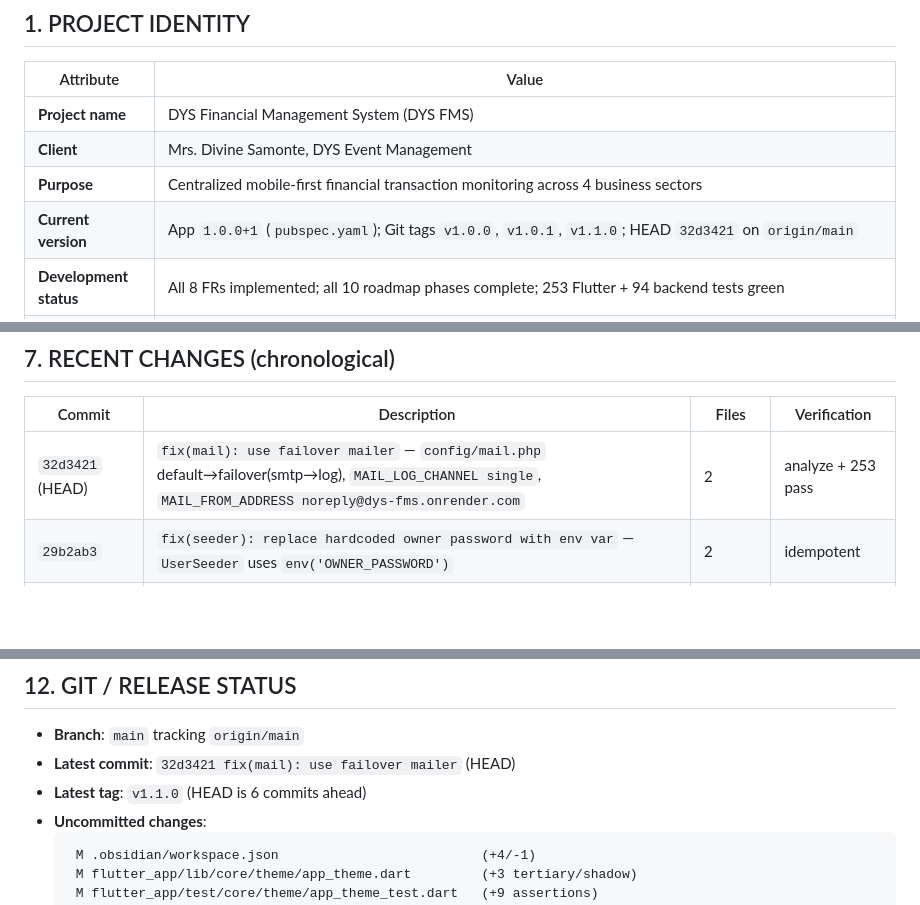
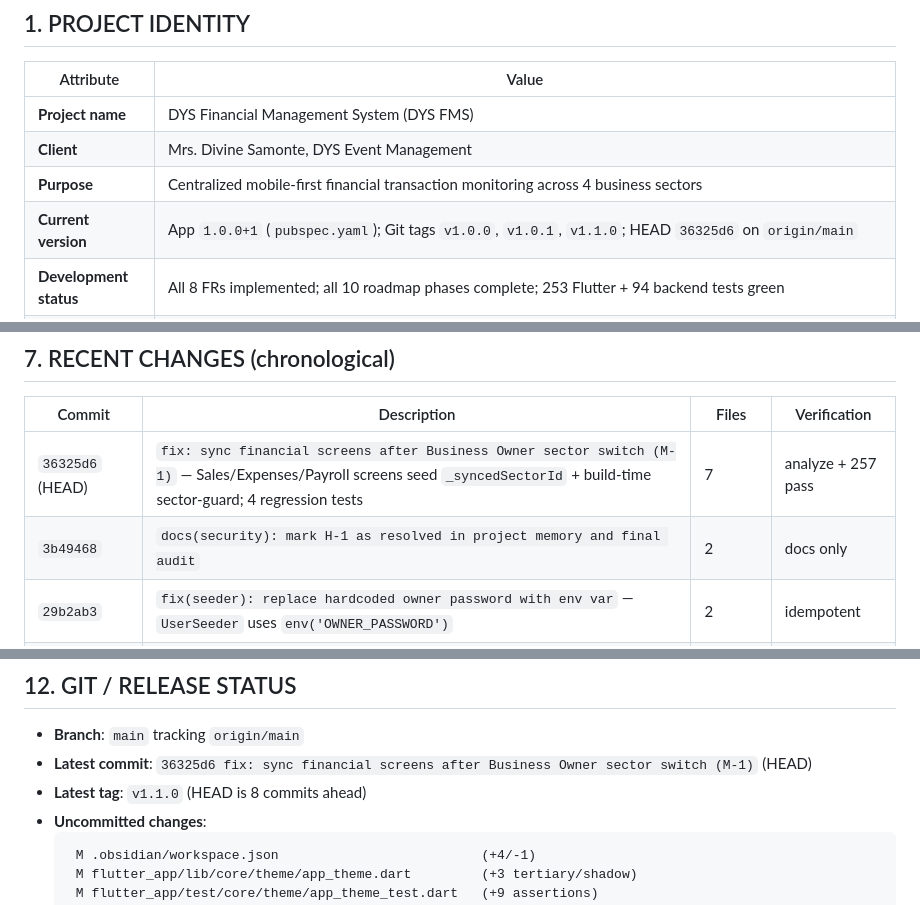
Before and after one commit to gbrl-jsph/dys-fms, a Markdown page: .ai/development/PROJECT_MEMORY.md, 3 parts joined by grey strips. Drawn GitHub-style; blank space fills up the shorter version.

````diff
--- a/.ai/development/PROJECT_MEMORY.md
+++ b/.ai/development/PROJECT_MEMORY.md
@@ -12,7 +12,7 @@
 | **Project name** | DYS Financial Management System (DYS FMS) |
 | **Client** | Mrs. Divine Samonte, DYS Event Management |
 | **Purpose** | Centralized mobile-first financial transaction monitoring across 4 business sectors |
-| **Current version** | App `1.0.0+1` (`pubspec.yaml`); Git tags `v1.0.0`, `v1.0.1`, `v1.1.0`; HEAD `32d3421` on `origin/main` |
+| **Current version** | App `1.0.0+1` (`pubspec.yaml`); Git tags `v1.0.0`, `v1.0.1`, `v1.1.0`; HEAD `36325d6` on `origin/main` |
 | **Development status** | All 8 FRs implemented; all 10 roadmap phases complete; 253 Flutter + 94 backend tests green |
 | **Tech stack** | Backend: `Laravel 12`, `PHP ^8.2`, `Sanctum ^4.0`, `MySQL`, `PHPUnit ^11`; Frontend: `Flutter 3.44.x / Dart ^3.12.2`, `provider 6.1.2`, `go_router 14.6.2`, `dio 5.7.0`, `flutter_secure_storage 9.2.2`, `google_fonts 6.2.1`, `fl_chart 1.2.0`; Infra: Docker PHP 8.4, Apache, Render |
 | **Architecture** | Client (Flutter Provider) → API (Laravel REST/Sanctum, JSON `{data,message,errors}`) → Services (controllers→services→DTOs) → MySQL. `StatefulShellRoute.indexedStack` bottom nav, `Dio/ApiClient` Bearer injection, `FlutterSecureStorage` AES-GCM |
@@ -153,7 +153,8 @@ DYS Events (id=1, Owner default), B&DYS (id=2, Souvenirs), Flavors by DYS (id=3,
 
 | Commit | Description | Files | Verification |
 |--------|-------------|-------|-------------|
-| `32d3421` (HEAD) | `fix(mail): use failover mailer` — `config/mail.php` default→failover(smtp→log), `MAIL_LOG_CHANNEL single`, `MAIL_FROM_ADDRESS noreply@dys-fms.onrender.com` | 2 | analyze + 253 pass |
+| `36325d6` (HEAD) | `fix: sync financial screens after Business Owner sector switch (M-1)` — Sales/Expenses/Payroll screens seed `_syncedSectorId` + build-time sector-guard; 4 regression tests | 7 | analyze + 257 pass |
+| `3b49468` | `docs(security): mark H-1 as resolved in project memory and final audit` | 2 | docs only |
 | `29b2ab3` | `fix(seeder): replace hardcoded owner password with env var` — `UserSeeder` uses `env('OWNER_PASSWORD')` | 2 | idempotent |
 | `d21b12e` | `feat: point Flutter to production API + 401 token invalidation` — `ApiConfig` prod URL, `ApiClient` 401 clear | 2 | auth flow verified |
 | `04eead5`–`84d28bb` | Apache auth header fixes (5 commits) — `CGIPassAuth`, `Authorization` preservation | multiple | Sanctum 401 resolved |
@@ -259,8 +260,8 @@ DYS Events (id=1, Owner default), B&DYS (id=2, Souvenirs), Flavors by DYS (id=3,
 ## 12. GIT / RELEASE STATUS
 
 - **Branch**: `main` tracking `origin/main`
-- **Latest commit**: `32d3421 fix(mail): use failover mailer` (HEAD)
-- **Latest tag**: `v1.1.0` (HEAD is 6 commits ahead)
+- **Latest commit**: `36325d6 fix: sync financial screens after Business Owner sector switch (M-1)` (HEAD)
+- **Latest tag**: `v1.1.0` (HEAD is 8 commits ahead)
 - **Uncommitted changes**:
   ```
    M .obsidian/workspace.json                          (+4/-1)
````
Also changed, not shown: other parts of .ai/development/PROJECT_MEMORY.md (+3 -3 lines), memory/development/final-consistency-audit.md (+2 -2 lines).
